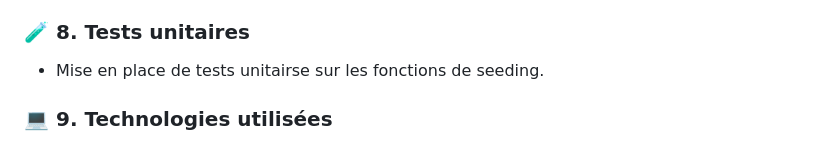
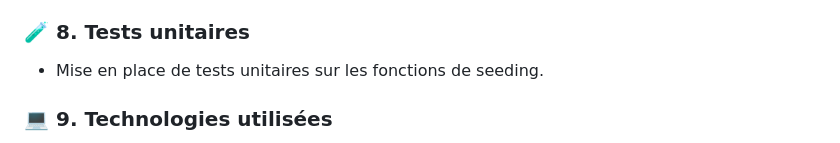
Before and after one commit to PeterLeSouchu/Cityzen, a Markdown page: README.md, the part around the change. Rendered like a GitHub page.

```diff
--- a/README.md
+++ b/README.md
@@ -65,7 +65,7 @@
 - Script de seeding pour stocker toutes les villes de France avec leur code postal avec l'API Géo, + ajout d'activités provenant de l'API Yelp pour "fournir" l'application car c'est un projet portfolio.
 
 ### 🧪 8. Tests unitaires
-- Mise en place de tests unitairse sur les fonctions de seeding.
+- Mise en place de tests unitaires sur les fonctions de seeding.
 
 ### 💻 9. Technologies utilisées
 
```
